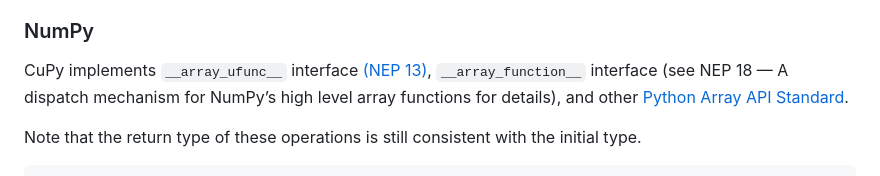
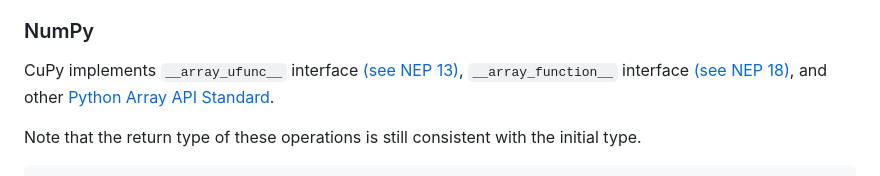
Before and after one commit to qianglise/python-for-hpc, a Markdown page: content/cupy.md, the part around the change. GitHub-like rendering.

Commit message:
more content

```diff
--- a/content/cupy.md
+++ b/content/cupy.md
@@ -277,9 +277,10 @@ For example, NumPy, Numba, PyTorch, TensorFlow, MPI4Py among others
 can be directly operated on CuPy arrays.
 
 ### NumPy
-CuPy implements `__array_ufunc__` interface [(NEP 13)](https://numpy.org/neps/nep-0013-ufunc-overrides.html),
-`__array_function__` interface (see NEP 18 —
-A dispatch mechanism for NumPy’s high level array functions for details),
+CuPy implements `__array_ufunc__` interface
+[(see NEP 13)](https://numpy.org/neps/nep-0013-ufunc-overrides.html),
+`__array_function__` interface
+[(see NEP 18)](https://numpy.org/neps/nep-0018-array-function-protocol.html),
 and other [Python Array API Standard](https://data-apis.org/array-api/latest).
 
 
```
